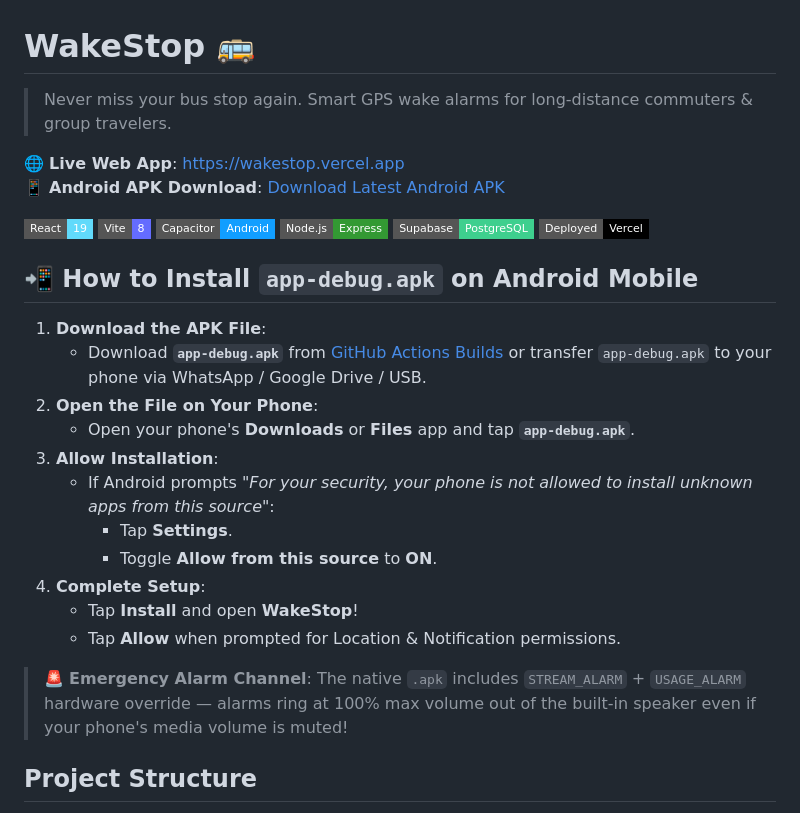
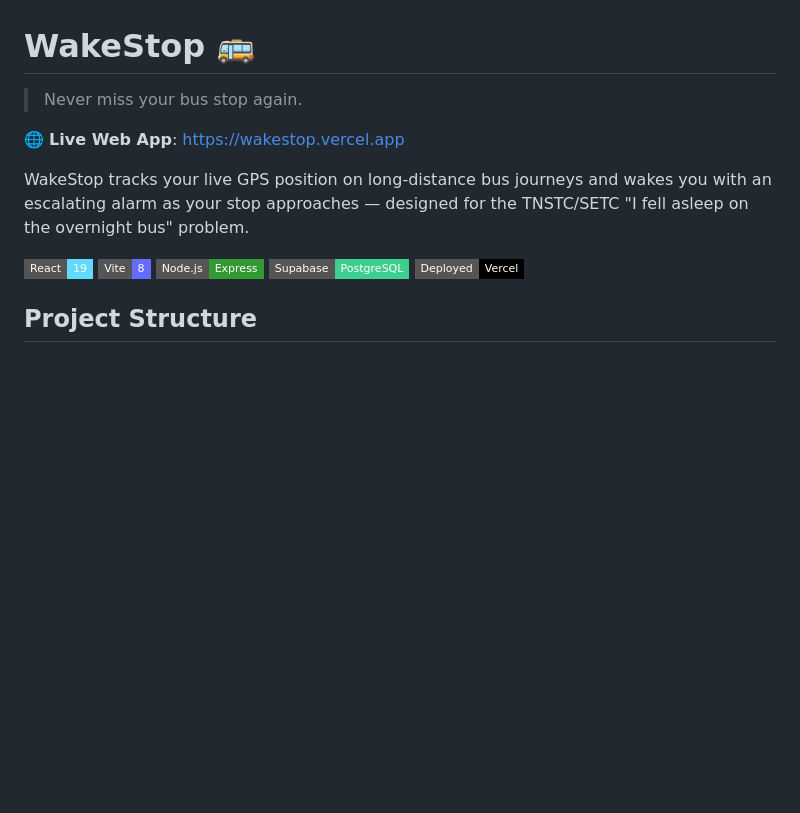
Before and after one commit to hemmanth-18/wakestop, a Markdown page: README.md, the part around the change. Rendered like a GitHub page; badges without logos; blank space fills up the shorter version.

```diff
--- a/README.md
+++ b/README.md
@@ -1,32 +1,16 @@
 # WakeStop 🚌
 
-> Never miss your bus stop again. Smart GPS wake alarms for long-distance commuters & group travelers.
+> Never miss your bus stop again.
 
 🌐 **Live Web App**: [https://wakestop.vercel.app](https://wakestop.vercel.app)
-📱 **Android APK Download**: [Download Latest Android APK](https://github.com/hemmanth-18/wakestop/actions)
+
+WakeStop tracks your live GPS position on long-distance bus journeys and wakes you with an escalating alarm as your stop approaches — designed for the TNSTC/SETC "I fell asleep on the overnight bus" problem.
 
 ![React](https://img.shields.io/badge/React-19-61DAFB?logo=react&logoColor=white&style=flat-square)
 ![Vite](https://img.shields.io/badge/Vite-8-646CFF?logo=vite&logoColor=white&style=flat-square)
-![Capacitor](https://img.shields.io/badge/Capacitor-Android-119EFF?logo=capacitor&logoColor=white&style=flat-square)
 ![Node.js](https://img.shields.io/badge/Node.js-Express-339933?logo=node.js&logoColor=white&style=flat-square)
 ![Supabase](https://img.shields.io/badge/Supabase-PostgreSQL-3ECF8E?logo=supabase&logoColor=white&style=flat-square)
 ![Vercel](https://img.shields.io/badge/Deployed-Vercel-000000?logo=vercel&logoColor=white&style=flat-square)
-
-## 📲 How to Install `app-debug.apk` on Android Mobile
-
-1. **Download the APK File**:
-   - Download **`app-debug.apk`** from [GitHub Actions Builds](https://github.com/hemmanth-18/wakestop/actions) or transfer `app-debug.apk` to your phone via WhatsApp / Google Drive / USB.
-2. **Open the File on Your Phone**:
-   - Open your phone's **Downloads** or **Files** app and tap **`app-debug.apk`**.
-3. **Allow Installation**:
-   - If Android prompts *"For your security, your phone is not allowed to install unknown apps from this source"*:
-     - Tap **Settings**.
-     - Toggle **Allow from this source** to **ON**.
-4. **Complete Setup**:
-   - Tap **Install** and open **WakeStop**!
-   - Tap **Allow** when prompted for Location & Notification permissions.
-
-> 🚨 **Emergency Alarm Channel**: The native `.apk` includes `STREAM_ALARM` + `USAGE_ALARM` hardware override — alarms ring at 100% max volume out of the built-in speaker even if your phone's media volume is muted!
 
 ## Project Structure
 
```
